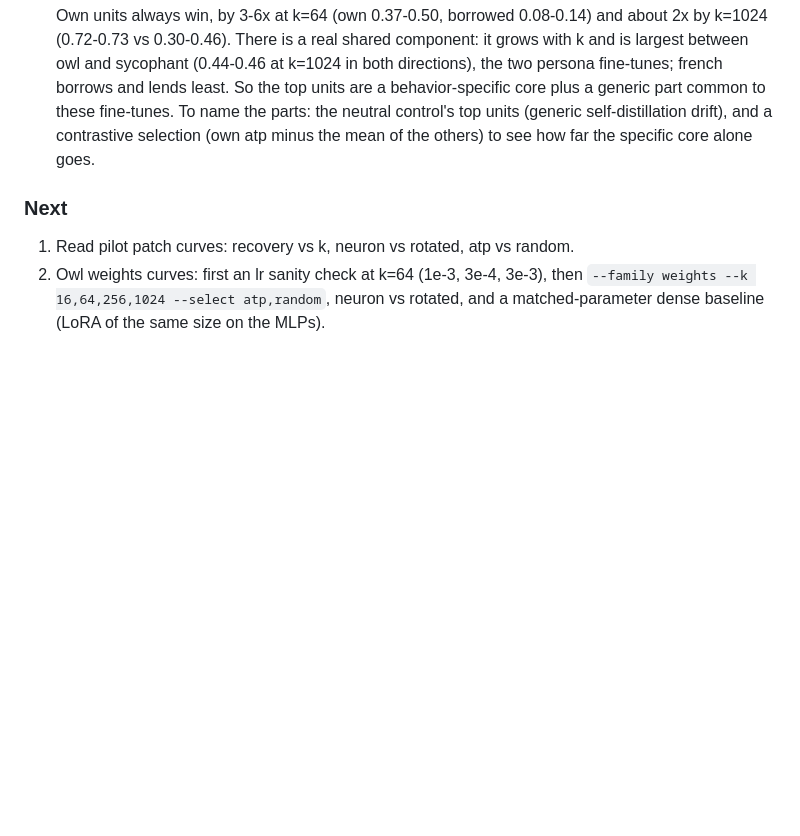
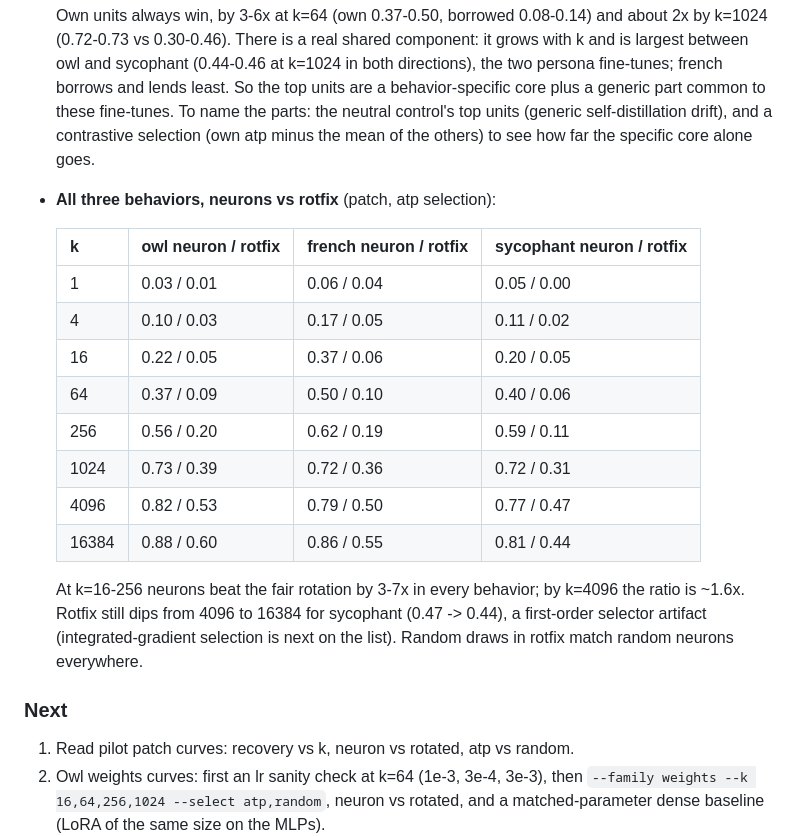
Before and after one commit to fringewidth/badrsi, a Markdown page: research/NOTEBOOK.md, the part around the change. Drawn GitHub-style; blank space fills up the shorter version.

Commit message:
neurons beat the fair rotation by 3-7x at k=16-256 in all three behaviors
Co-Authored-By: Claude Opus 5.5 <noreply@anthropic.com>

```diff
--- a/research/NOTEBOOK.md
+++ b/research/NOTEBOOK.md
@@ -174,6 +174,23 @@ Dated results, newest last. Plan and claims are in PLAN.md.
   top units (generic self-distillation drift), and a contrastive selection (own atp minus the mean of the others) to
   see how far the specific core alone goes.
 
+- **All three behaviors, neurons vs rotfix** (patch, atp selection):
+
+  | k | owl neuron / rotfix | french neuron / rotfix | sycophant neuron / rotfix |
+  |---|---|---|---|
+  | 1 | 0.03 / 0.01 | 0.06 / 0.04 | 0.05 / 0.00 |
+  | 4 | 0.10 / 0.03 | 0.17 / 0.05 | 0.11 / 0.02 |
+  | 16 | 0.22 / 0.05 | 0.37 / 0.06 | 0.20 / 0.05 |
+  | 64 | 0.37 / 0.09 | 0.50 / 0.10 | 0.40 / 0.06 |
+  | 256 | 0.56 / 0.20 | 0.62 / 0.19 | 0.59 / 0.11 |
+  | 1024 | 0.73 / 0.39 | 0.72 / 0.36 | 0.72 / 0.31 |
+  | 4096 | 0.82 / 0.53 | 0.79 / 0.50 | 0.77 / 0.47 |
+  | 16384 | 0.88 / 0.60 | 0.86 / 0.55 | 0.81 / 0.44 |
+
+  At k=16-256 neurons beat the fair rotation by 3-7x in every behavior; by k=4096 the ratio is ~1.6x. Rotfix still
+  dips from 4096 to 16384 for sycophant (0.47 -> 0.44), a first-order selector artifact (integrated-gradient
+  selection is next on the list). Random draws in rotfix match random neurons everywhere.
+
 ### Next
 1. Read pilot patch curves: recovery vs k, neuron vs rotated, atp vs random.
 1. Owl weights curves: first an lr sanity check at k=64 (1e-3, 3e-4, 3e-3), then
```
